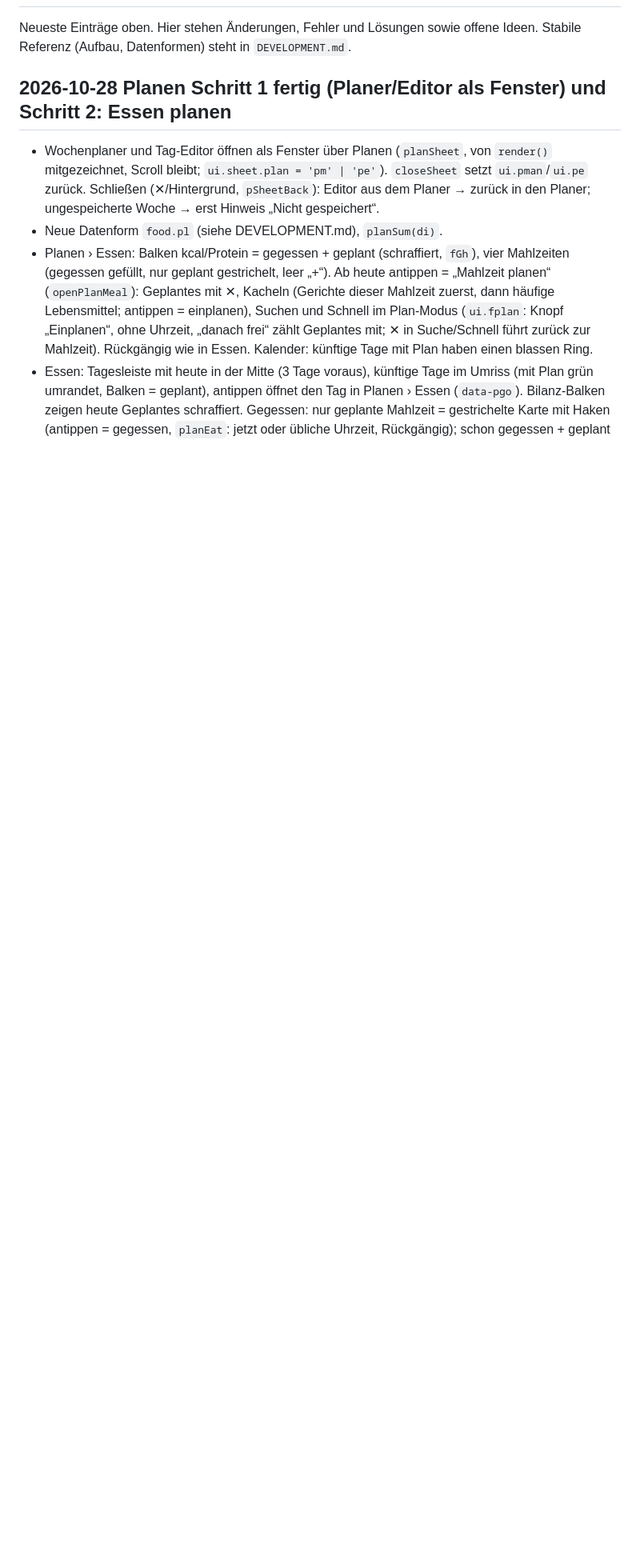
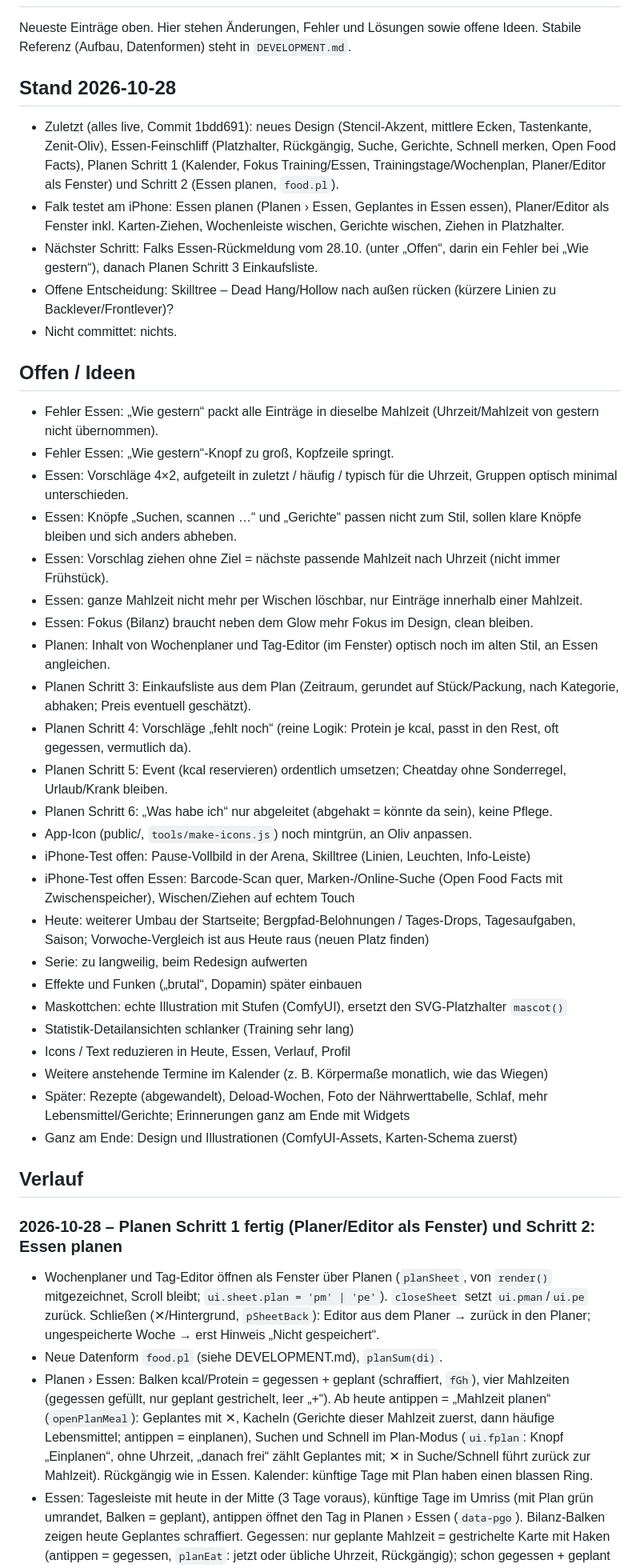
Before and after one commit to falkbuechel/zenit, a Markdown page: docs/DEVELOPMENT_LOG.md, the part around one of its changes. Shown at 80% size. GitHub-like rendering; blank space fills up the shorter version.

Commit message:
Stand im Log gesichert
Co-Authored-By: Claude Opus 5.5 <noreply@anthropic.com>

```diff
--- a/docs/DEVELOPMENT_LOG.md
+++ b/docs/DEVELOPMENT_LOG.md
@@ -2,7 +2,42 @@
 
 Neueste Einträge oben. Hier stehen Änderungen, Fehler und Lösungen sowie offene Ideen. Stabile Referenz (Aufbau, Datenformen) steht in `DEVELOPMENT.md`.
 
-## 2026-10-28 Planen Schritt 1 fertig (Planer/Editor als Fenster) und Schritt 2: Essen planen
+## Stand 2026-10-28
+- Zuletzt (alles live, Commit 1bdd691): neues Design (Stencil-Akzent, mittlere Ecken, Tastenkante, Zenit-Oliv), Essen-Feinschliff (Platzhalter, Rückgängig, Suche, Gerichte, Schnell merken, Open Food Facts), Planen Schritt 1 (Kalender, Fokus Training/Essen, Trainingstage/Wochenplan, Planer/Editor als Fenster) und Schritt 2 (Essen planen, `food.pl`).
+- Falk testet am iPhone: Essen planen (Planen › Essen, Geplantes in Essen essen), Planer/Editor als Fenster inkl. Karten-Ziehen, Wochenleiste wischen, Gerichte wischen, Ziehen in Platzhalter.
+- Nächster Schritt: Falks Essen-Rückmeldung vom 28.10. (unter „Offen“, darin ein Fehler bei „Wie gestern“), danach Planen Schritt 3 Einkaufsliste.
+- Offene Entscheidung: Skilltree – Dead Hang/Hollow nach außen rücken (kürzere Linien zu Backlever/Frontlever)?
+- Nicht committet: nichts.
+
+## Offen / Ideen
+- Fehler Essen: „Wie gestern“ packt alle Einträge in dieselbe Mahlzeit (Uhrzeit/Mahlzeit von gestern nicht übernommen).
+- Fehler Essen: „Wie gestern“-Knopf zu groß, Kopfzeile springt.
+- Essen: Vorschläge 4×2, aufgeteilt in zuletzt / häufig / typisch für die Uhrzeit, Gruppen optisch minimal unterschieden.
+- Essen: Knöpfe „Suchen, scannen …“ und „Gerichte“ passen nicht zum Stil, sollen klare Knöpfe bleiben und sich anders abheben.
+- Essen: Vorschlag ziehen ohne Ziel = nächste passende Mahlzeit nach Uhrzeit (nicht immer Frühstück).
+- Essen: ganze Mahlzeit nicht mehr per Wischen löschbar, nur Einträge innerhalb einer Mahlzeit.
+- Essen: Fokus (Bilanz) braucht neben dem Glow mehr Fokus im Design, clean bleiben.
+- Planen: Inhalt von Wochenplaner und Tag-Editor (im Fenster) optisch noch im alten Stil, an Essen angleichen.
+- Planen Schritt 3: Einkaufsliste aus dem Plan (Zeitraum, gerundet auf Stück/Packung, nach Kategorie, abhaken; Preis eventuell geschätzt).
+- Planen Schritt 4: Vorschläge „fehlt noch“ (reine Logik: Protein je kcal, passt in den Rest, oft gegessen, vermutlich da).
+- Planen Schritt 5: Event (kcal reservieren) ordentlich umsetzen; Cheatday ohne Sonderregel, Urlaub/Krank bleiben.
+- Planen Schritt 6: „Was habe ich“ nur abgeleitet (abgehakt = könnte da sein), keine Pflege.
+- App-Icon (public/, `tools/make-icons.js`) noch mintgrün, an Oliv anpassen.
+- iPhone-Test offen: Pause-Vollbild in der Arena, Skilltree (Linien, Leuchten, Info-Leiste)
+- iPhone-Test offen Essen: Barcode-Scan quer, Marken-/Online-Suche (Open Food Facts mit Zwischenspeicher), Wischen/Ziehen auf echtem Touch
+- Heute: weiterer Umbau der Startseite; Bergpfad-Belohnungen / Tages-Drops, Tagesaufgaben, Saison; Vorwoche-Vergleich ist aus Heute raus (neuen Platz finden)
+- Serie: zu langweilig, beim Redesign aufwerten
+- Effekte und Funken („brutal“, Dopamin) später einbauen
+- Maskottchen: echte Illustration mit Stufen (ComfyUI), ersetzt den SVG-Platzhalter `mascot()`
+- Statistik-Detailansichten schlanker (Training sehr lang)
+- Icons / Text reduzieren in Heute, Essen, Verlauf, Profil
+- Weitere anstehende Termine im Kalender (z. B. Körpermaße monatlich, wie das Wiegen)
+- Später: Rezepte (abgewandelt), Deload-Wochen, Foto der Nährwerttabelle, Schlaf, mehr Lebensmittel/Gerichte; Erinnerungen ganz am Ende mit Widgets
+- Ganz am Ende: Design und Illustrationen (ComfyUI-Assets, Karten-Schema zuerst)
+
+## Verlauf
+
+### 2026-10-28 – Planen Schritt 1 fertig (Planer/Editor als Fenster) und Schritt 2: Essen planen
 - Wochenplaner und Tag-Editor öffnen als Fenster über Planen (`planSheet`, von `render()` mitgezeichnet, Scroll bleibt; `ui.sheet.plan = 'pm' | 'pe'`). `closeSheet` setzt `ui.pman`/`ui.pe` zurück. Schließen (✕/Hintergrund, `pSheetBack`): Editor aus dem Planer → zurück in den Planer; ungespeicherte Woche → erst Hinweis „Nicht gespeichert“.
 - Neue Datenform `food.pl` (siehe DEVELOPMENT.md), `planSum(di)`.
 - Planen › Essen: Balken kcal/Protein = gegessen + geplant (schraffiert, `fGh`), vier Mahlzeiten (gegessen gefüllt, nur geplant gestrichelt, leer „+“). Ab heute antippen = „Mahlzeit planen“ (`openPlanMeal`): Geplantes mit ✕, Kacheln (Gerichte dieser Mahlzeit zuerst, dann häufige Lebensmittel; antippen = einplanen), Suchen und Schnell im Plan-Modus (`ui.fplan`: Knopf „Einplanen“, ohne Uhrzeit, „danach frei“ zählt Geplantes mit; ✕ in Suche/Schnell führt zurück zur Mahlzeit). Rückgängig wie in Essen. Kalender: künftige Tage mit Plan haben einen blassen Ring.
```
Also changed, not shown: other parts of docs/DEVELOPMENT_LOG.md (+10 -39 lines).
